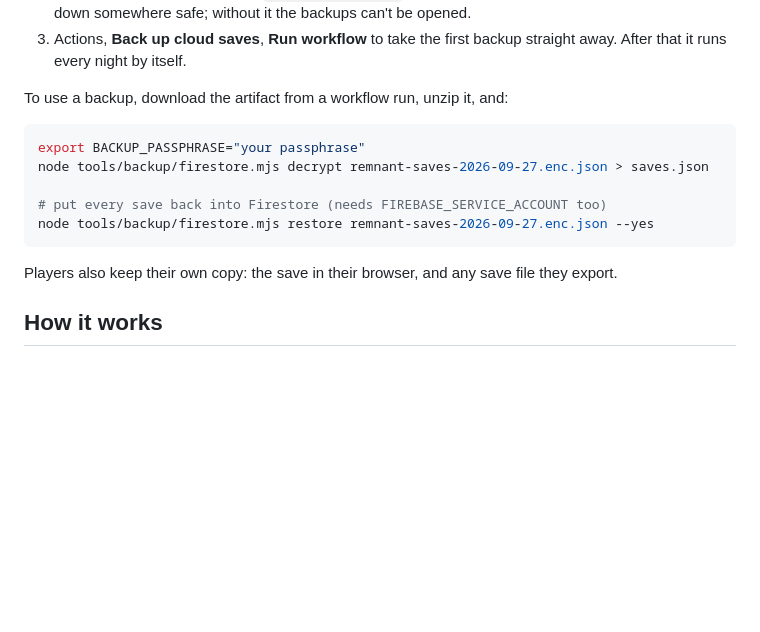
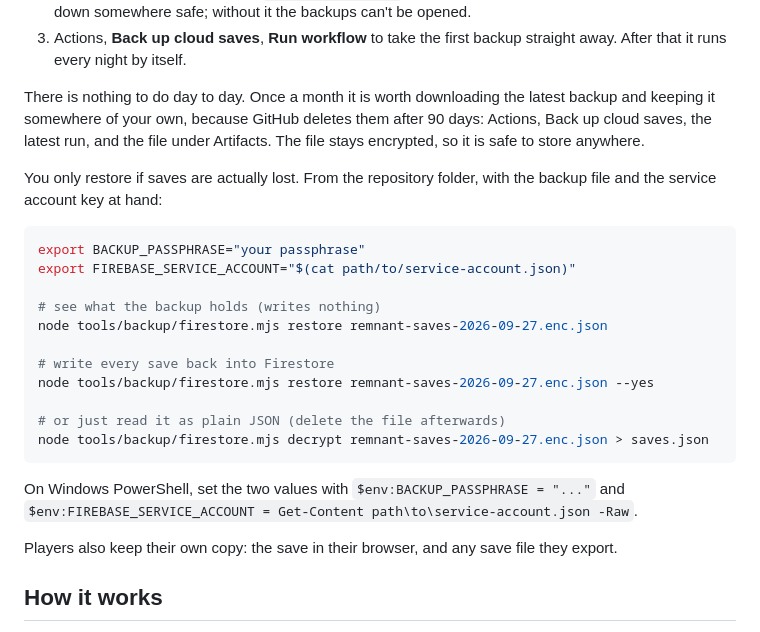
Before and after one commit to nurmuhammedkanybekov/remnant, a Markdown page: README.md, the part around one of its changes. GitHub-like rendering; folded sections open; blank space fills up the shorter version.

````diff
--- a/README.md
+++ b/README.md
@@ -237,15 +237,32 @@ To switch it on:
 3. Actions, **Back up cloud saves**, **Run workflow** to take the first
    backup straight away. After that it runs every night by itself.
 
-To use a backup, download the artifact from a workflow run, unzip it, and:
+There is nothing to do day to day. Once a month it is worth downloading the
+latest backup and keeping it somewhere of your own, because GitHub deletes
+them after 90 days: Actions, Back up cloud saves, the latest run, and the
+file under Artifacts. The file stays encrypted, so it is safe to store
+anywhere.
+
+You only restore if saves are actually lost. From the repository folder,
+with the backup file and the service account key at hand:
 
 ```bash
 export BACKUP_PASSPHRASE="your passphrase"
+export FIREBASE_SERVICE_ACCOUNT="$(cat path/to/service-account.json)"
+
+# see what the backup holds (writes nothing)
+node tools/backup/firestore.mjs restore remnant-saves-2026-09-27.enc.json
+
+# write every save back into Firestore
+node tools/backup/firestore.mjs restore remnant-saves-2026-09-27.enc.json --yes
+
+# or just read it as plain JSON (delete the file afterwards)
 node tools/backup/firestore.mjs decrypt remnant-saves-2026-09-27.enc.json > saves.json
+```
 
-# put every save back into Firestore (needs FIREBASE_SERVICE_ACCOUNT too)
-node tools/backup/firestore.mjs restore remnant-saves-2026-09-27.enc.json --yes
-```
+On Windows PowerShell, set the two values with
+`$env:BACKUP_PASSPHRASE = "..."` and
+`$env:FIREBASE_SERVICE_ACCOUNT = Get-Content path\to\service-account.json -Raw`.
 
 Players also keep their own copy: the save in their browser, and any save
 file they export.
````
Also changed, not shown: other parts of README.md (+1 -1 lines).
